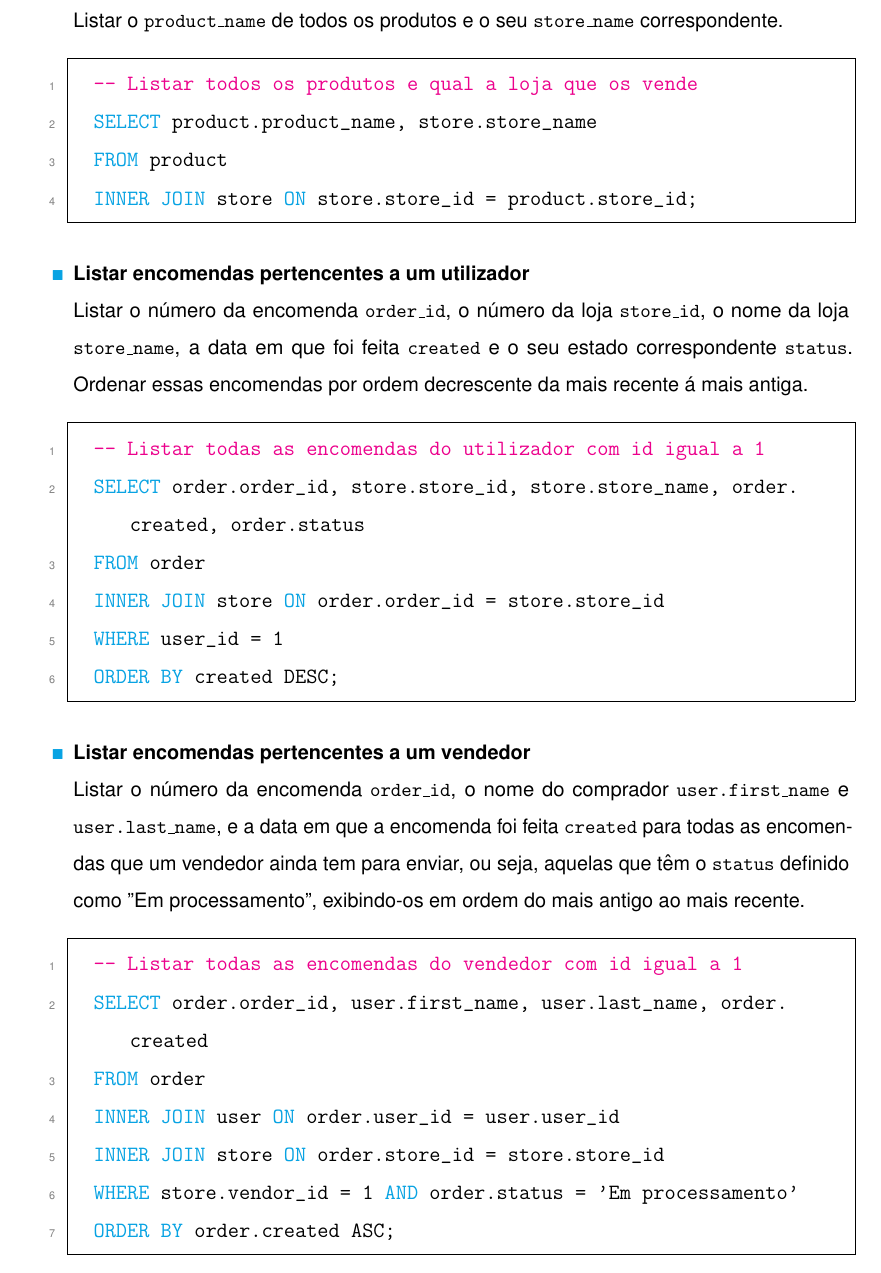
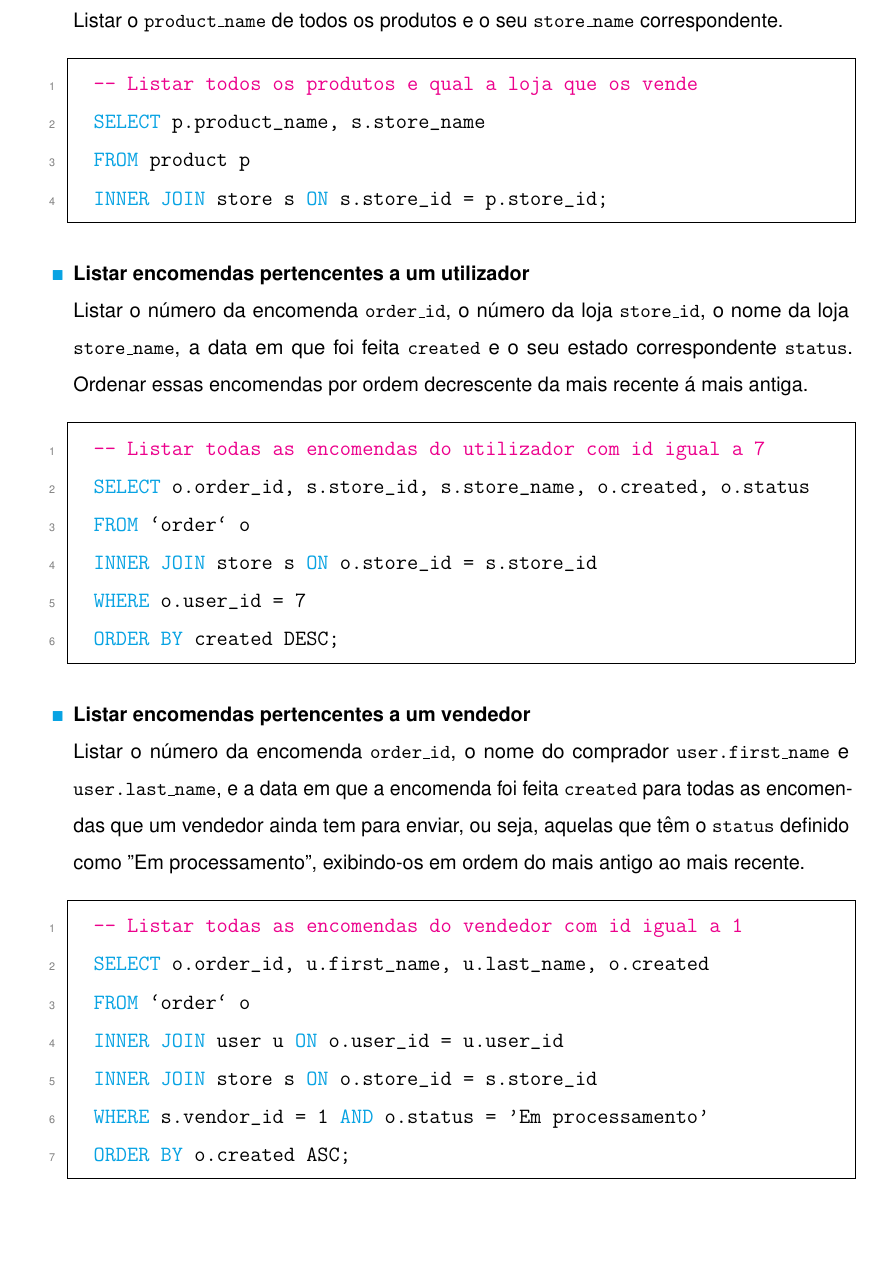
Before and after one commit to JPSCorreia/modelacao_de_base_de_dados, a LaTeX document (main.tex, which reads Chapters/4. Capitulo.tex): part of page 13 of 14, cut so that both start at the same text. Compiled offline with pdfLaTeX.

Commit message:
Pequenas correções nas queerys

```diff
--- a/Chapters/4. Capitulo.tex
+++ b/Chapters/4. Capitulo.tex
@@ -37,20 +37,20 @@ Alguns exemplos de consultas que poderão ser feitas na aplicação:
     \vspace{10pt}
     \begin{lstlisting}
   -- Listar todos os produtos e qual a loja que os vende
-  SELECT product.product_name, store.store_name
-  FROM product
-  INNER JOIN store ON store.store_id = product.store_id;
+  SELECT p.product_name, s.store_name
+  FROM product p
+  INNER JOIN store s ON s.store_id = p.store_id;
       \end{lstlisting}
 
   \item \textbf{Listar encomendas pertencentes a um utilizador}\\
     Listar o número da encomenda \texttt{order\_id}, o número da loja \texttt{store\_id}, o nome da loja \texttt{store\_name}, a data em que foi feita \texttt{created} e o seu estado correspondente \texttt{status}. Ordenar essas encomendas por ordem decrescente da mais recente á mais antiga.
     \vspace{10pt}
     \begin{lstlisting}
-  -- Listar todas as encomendas do utilizador com id igual a 1
-  SELECT order.order_id, store.store_id, store.store_name, order.created, order.status
-  FROM order
-  INNER JOIN store ON order.order_id = store.store_id
-  WHERE user_id = 1
+  -- Listar todas as encomendas do utilizador com id igual a 7
+  SELECT o.order_id, s.store_id, s.store_name, o.created, o.status
+  FROM `order` o
+  INNER JOIN store s ON o.store_id = s.store_id
+  WHERE o.user_id = 7
   ORDER BY created DESC;
       \end{lstlisting}
 
@@ -59,12 +59,12 @@ Alguns exemplos de consultas que poderão ser feitas na aplicação:
       \vspace{10pt}
       \begin{lstlisting}
   -- Listar todas as encomendas do vendedor com id igual a 1
-  SELECT order.order_id, user.first_name, user.last_name, order.created
-  FROM order
-  INNER JOIN user ON order.user_id = user.user_id
-  INNER JOIN store ON order.store_id = store.store_id
-  WHERE store.vendor_id = 1 AND order.status = 'Em processamento'
-  ORDER BY order.created ASC;
+  SELECT o.order_id, u.first_name, u.last_name, o.created
+  FROM `order` o
+  INNER JOIN user u ON o.user_id = u.user_id
+  INNER JOIN store s ON o.store_id = s.store_id
+  WHERE s.vendor_id = 1 AND o.status = 'Em processamento'
+  ORDER BY o.created ASC;
         \end{lstlisting}
 
 \end{itemize}
```
